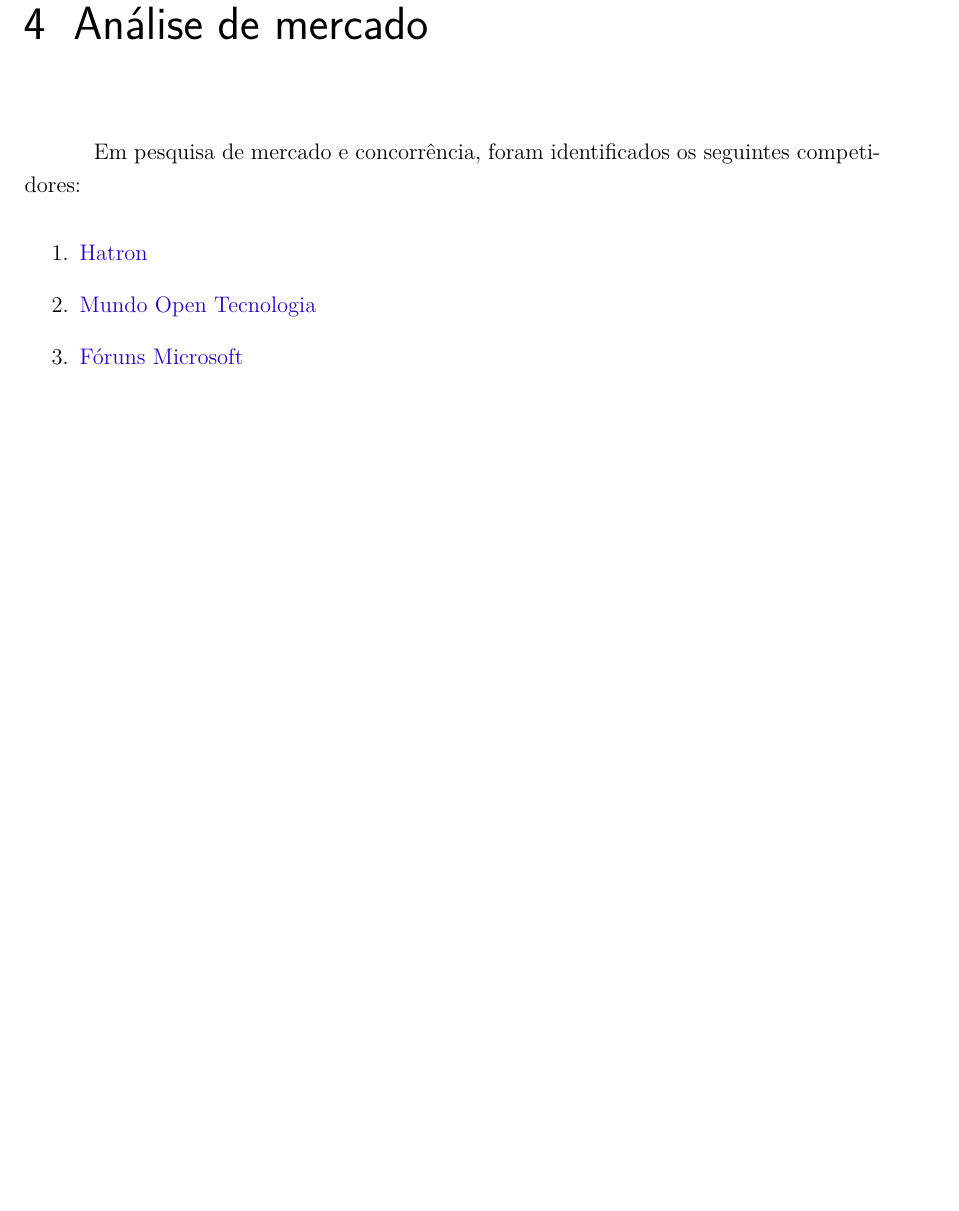
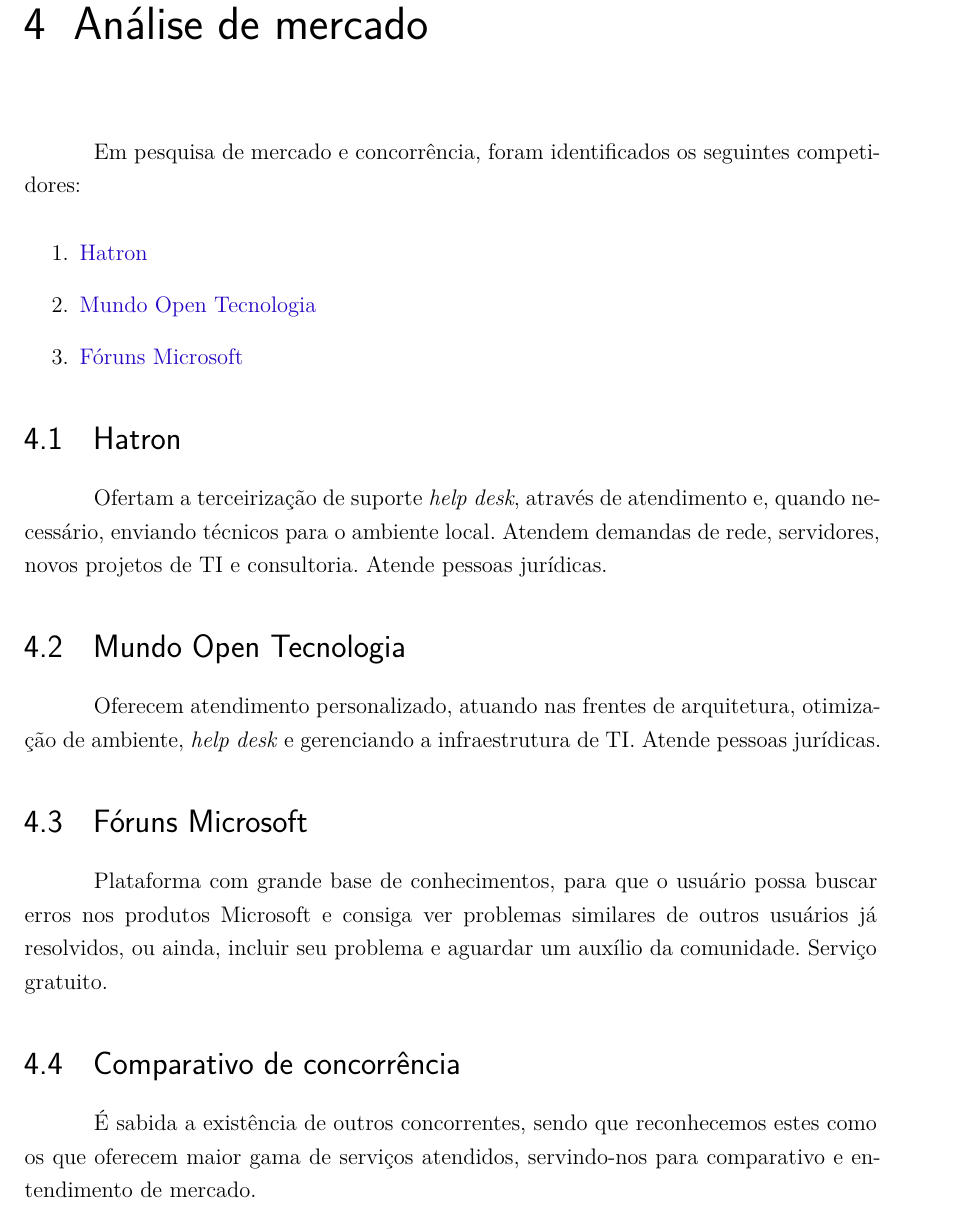
Before and after one commit to MetaversoIFSP/Documentos, a LaTeX document (LaTeX/metaversoIFSP/main-texto-proposta.tex): part of page 9 of 10 before the commit and part of page 9 of 11 after it, cut so that both start at the same text, the shorter picture padded with empty space. Compiled offline with LaTeX, dvips and Ghostscript.

Commit message:
Correções orientadas pelos professores no documento proposta, inclusão de pesquisa de mercado

```diff
--- a/LaTeX/metaversoIFSP/main-texto-proposta.tex
+++ b/LaTeX/metaversoIFSP/main-texto-proposta.tex
@@ -413,6 +413,21 @@
         \item \href{https://answers.microsoft.com/pt-br?auth=1}{Fóruns Microsoft}
     \end{enumerate}
 
+    \section{Hatron}
+    Ofertam a terceirização de suporte \textit{help desk}, através de atendimento e, quando necessário, enviando técnicos para o ambiente local. Atendem demandas de rede, servidores, novos projetos de TI e consultoria. Atende pessoas jurídicas.
+
+    \section{Mundo Open Tecnologia}
+    Oferecem atendimento personalizado, atuando nas frentes de arquitetura, otimização de ambiente, \textit{help desk} e gerenciando a infraestrutura de TI. Atende pessoas jurídicas.
+
+    \section{Fóruns Microsoft}
+    Plataforma com grande base de conhecimentos, para que o usuário possa buscar erros nos produtos Microsoft e consiga ver problemas similares de outros usuários já resolvidos, ou ainda, incluir seu problema e aguardar um auxílio da comunidade. Serviço gratuito.
+
+
+
+
+    \section{Comparativo de concorrência}
+    É sabida a existência de outros concorrentes, sendo que reconhecemos estes como os que oferecem maior gama de serviços atendidos, servindo-nos para comparativo e entendimento de mercado.
+
     \begin{table}
         \begin{tabular}{l c c c c}
             \hline
```
